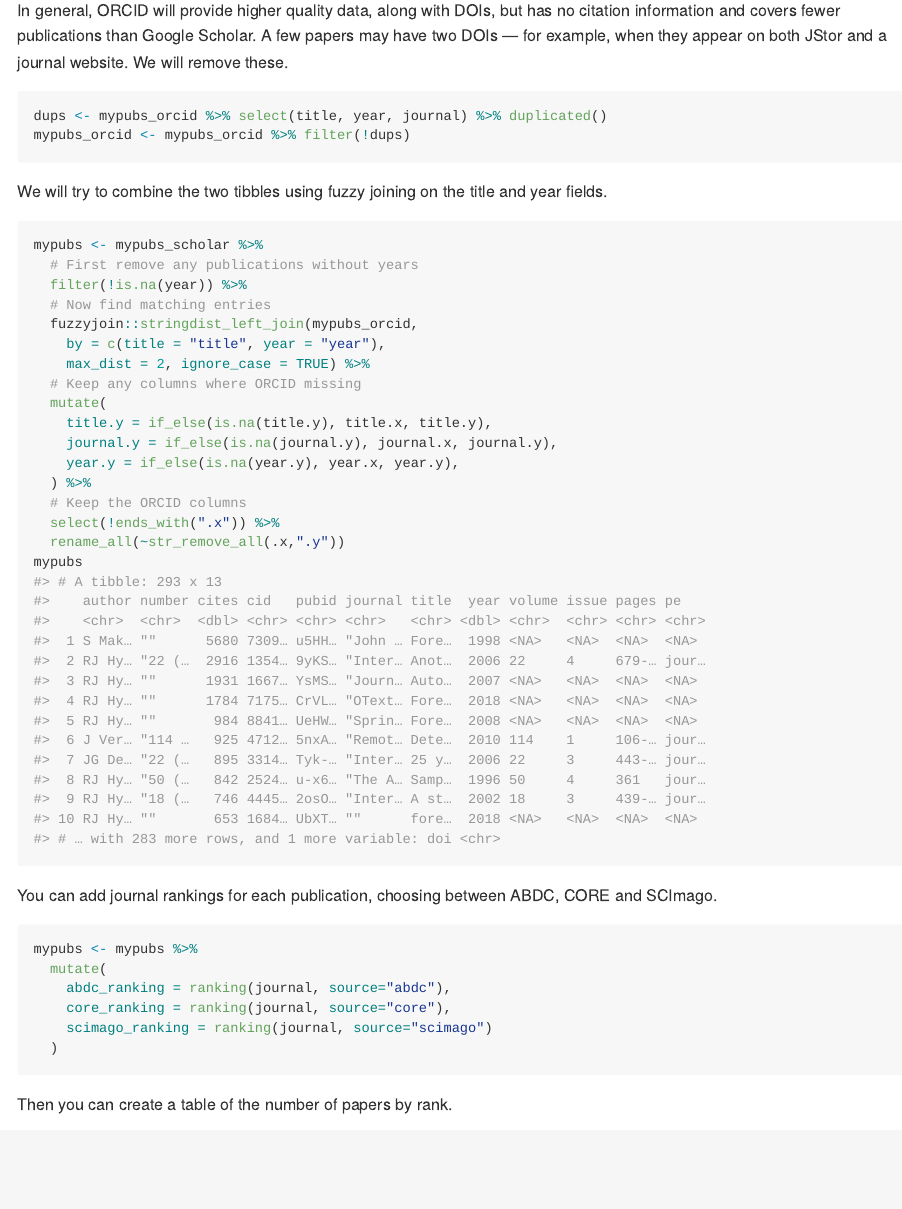
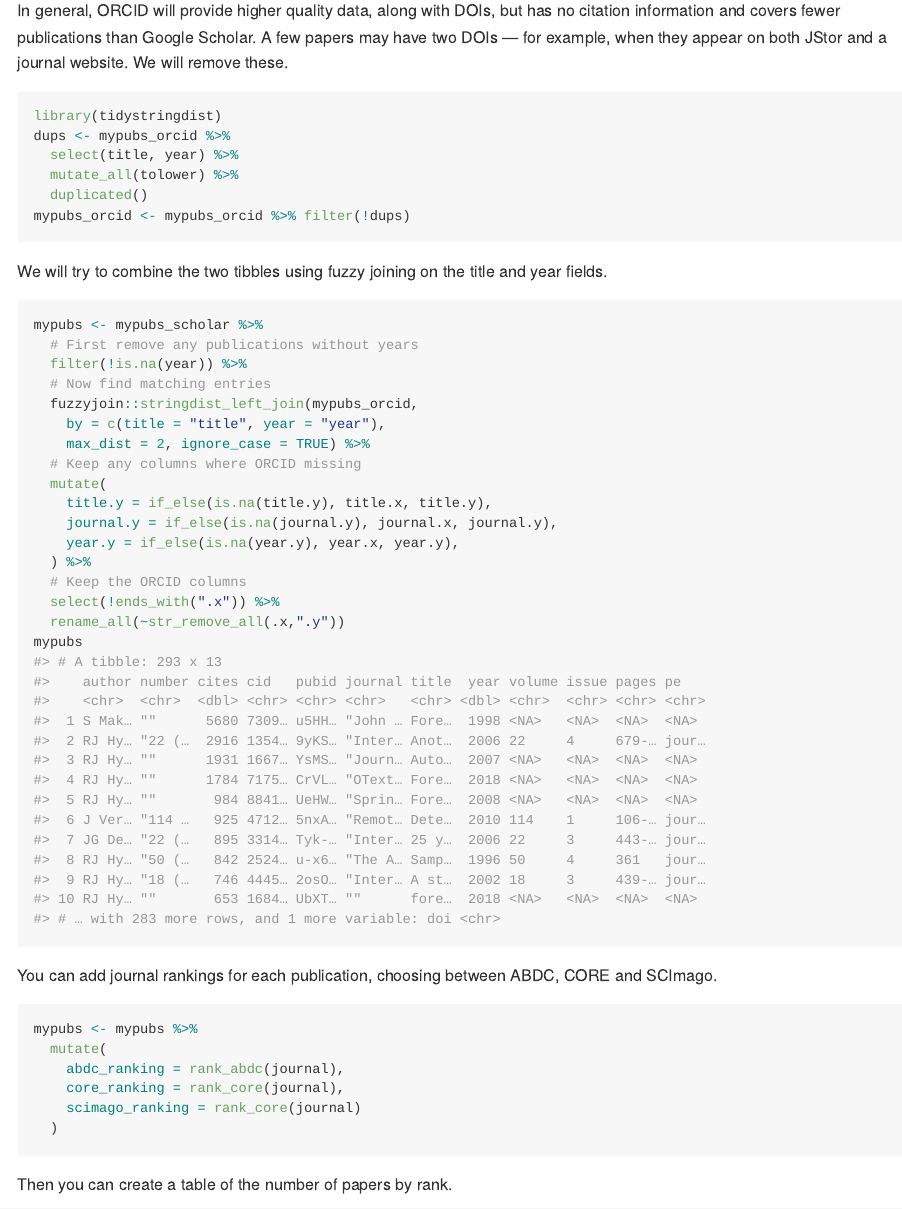
Before and after one commit to robjhyndman/Rcademy, an R Markdown document (README.Rmd): the page in a window 1100 px wide, from 1940 px down before the commit and from 1980 px down after it, so that both start at the same text. The pictures show the output file README.md that the author committed with the source, drawn offline in the style of GitHub; long lines of code are wrapped.

Commit message:
Updated readme

````diff
--- a/README.Rmd
+++ b/README.Rmd
@@ -76,7 +76,11 @@ mypubs_scholar
 In general, ORCID will provide higher quality data, along with DOIs, but has no citation information and covers fewer publications than Google Scholar. A few papers may have two DOIs --- for example, when they appear on both JStor and a journal website. We will remove these.
 
 ```{r duplicates}
-dups <- mypubs_orcid %>% select(title, year, journal) %>% duplicated()
+library(tidystringdist)
+dups <- mypubs_orcid %>%
+  select(title, year) %>%
+  mutate_all(tolower) %>%
+  duplicated()
 mypubs_orcid <- mypubs_orcid %>% filter(!dups)
 ```
 
@@ -107,9 +111,9 @@ You can add journal rankings for each publication, choosing between ABDC, CORE a
 ```{r rankings, warning=FALSE, eval=FALSE}
 mypubs <- mypubs %>%
   mutate(
-    abdc_ranking = ranking(journal, source="abdc"),
-    core_ranking = ranking(journal, source="core"),
-    scimago_ranking = ranking(journal, source="scimago")
+    abdc_ranking = rank_abdc(journal),
+    core_ranking = rank_core(journal),
+    scimago_ranking = rank_core(journal)
   )
 ```
 
````
Also changed, not shown: README.md, data-raw/rjhorcid.rds.
